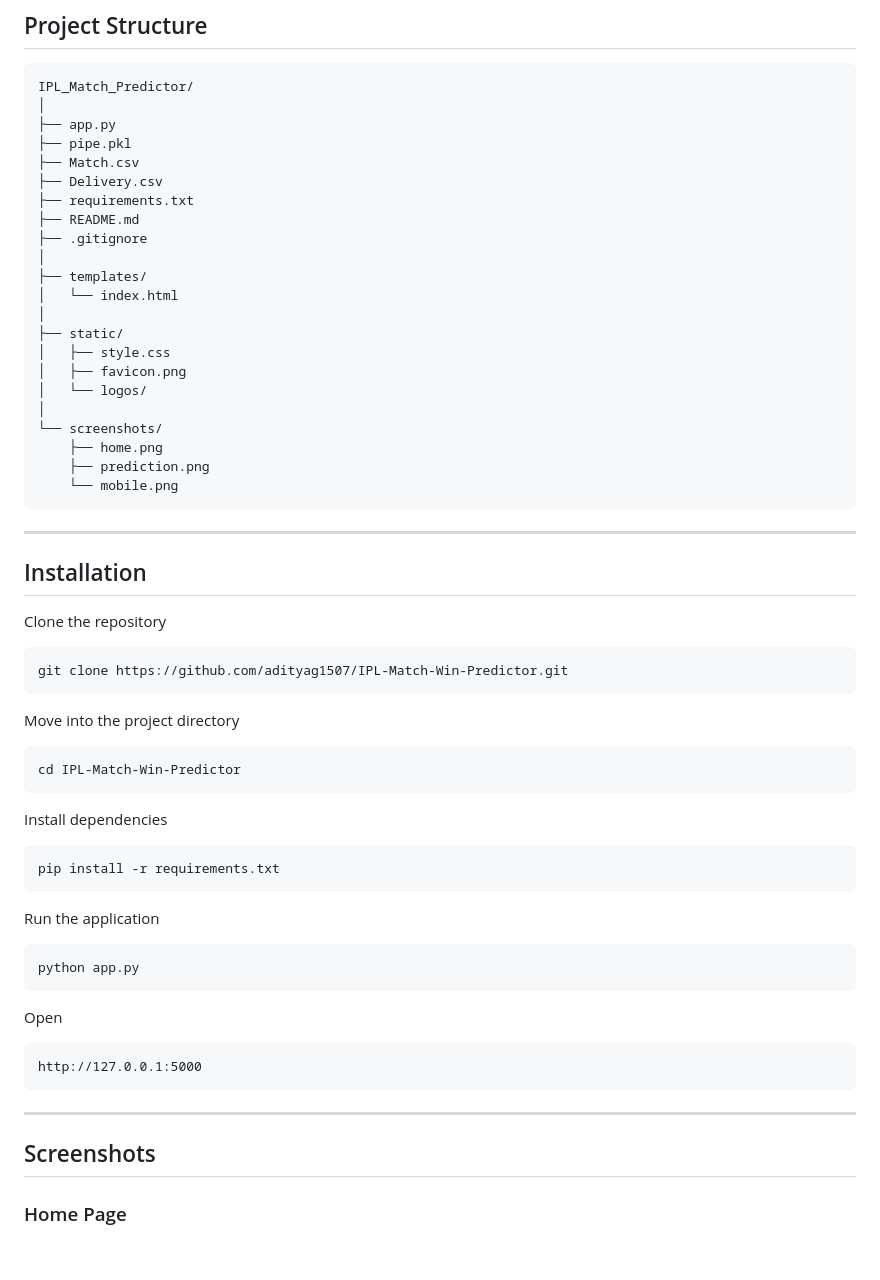
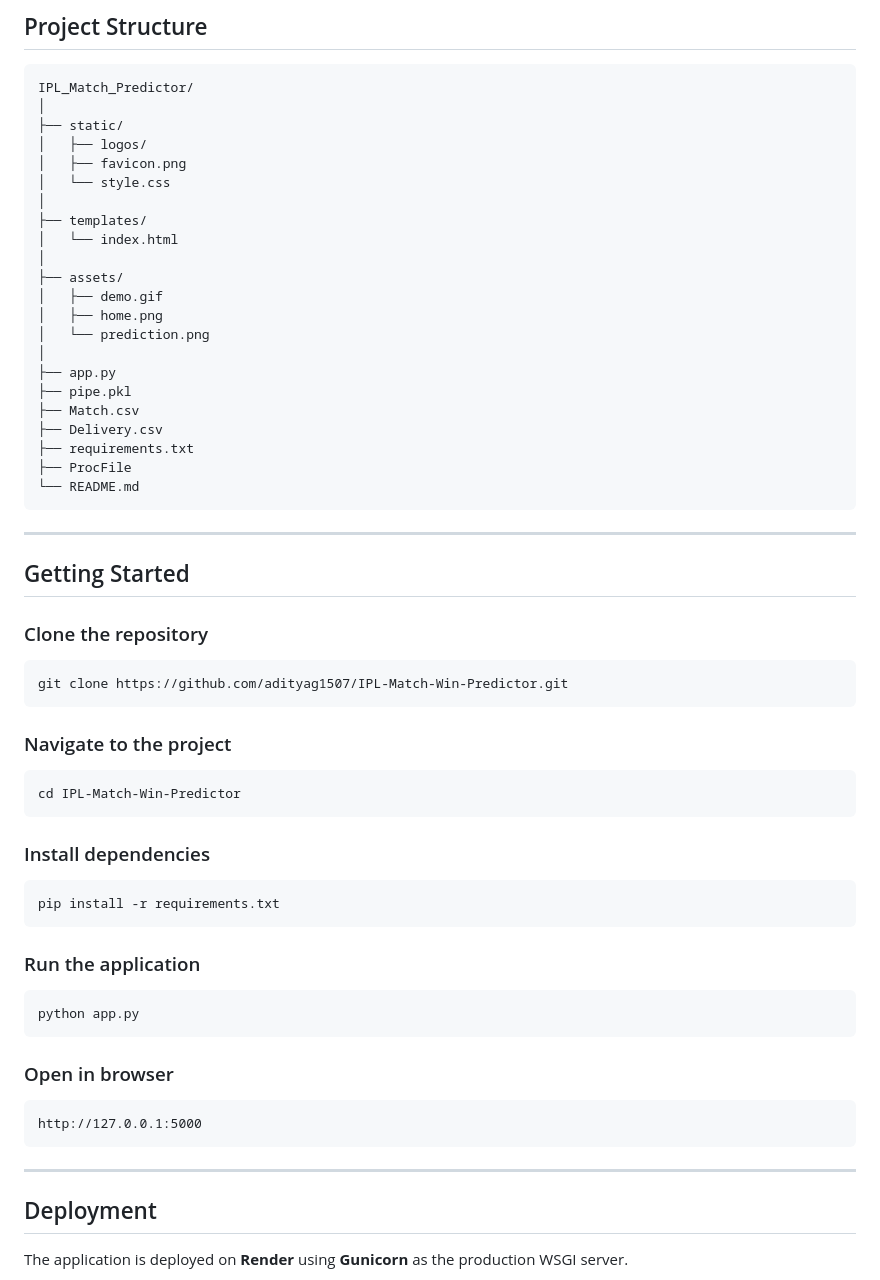
Before and after one commit to adityag1507/IPL-Match-Win-Predictor, a Markdown page: README.md, the part around one of its changes. Rendered like a GitHub page; blank space fills up the shorter version.

````diff
--- a/README.md
+++ b/README.md
@@ -106,56 +167,56 @@ The model predicts match outcome using:
 IPL_Match_Predictor/
+│
+├── static/
+│   ├── logos/
+│   ├── favicon.png
+│   └── style.css
+│
+├── templates/
+│   └── index.html
+│
+├── assets/
+│   ├── demo.gif
+│   ├── home.png
+│   └── prediction.png
 │
 ├── app.py
 ├── pipe.pkl
 ├── Match.csv
 ├── Delivery.csv
 ├── requirements.txt
-├── README.md
-├── .gitignore
-│
-├── templates/
-│   └── index.html
-│
-├── static/
-│   ├── style.css
-│   ├── favicon.png
-│   └── logos/
-│
-└── screenshots/
-    ├── home.png
-    ├── prediction.png
-    └── mobile.png
+├── ProcFile
+└── README.md
 ```
 
 ---
 
-## Installation
+## Getting Started
 
-Clone the repository
+### Clone the repository
 
 ```bash
 git clone https://github.com/adityag1507/IPL-Match-Win-Predictor.git
 ```
 
-Move into the project directory
+### Navigate to the project
 
 ```bash
 cd IPL-Match-Win-Predictor
 ```
 
-Install dependencies
+### Install dependencies
 
 ```bash
 pip install -r requirements.txt
 ```
 
-Run the application
+### Run the application
 
 ```bash
 python app.py
 ```
 
-Open
+### Open in browser
 
 ```
 http://127.0.0.1:5000
@@ -163,7 +224,7 @@ http://127.0.0.1:5000
 
 ---
 
-## Screenshots
+## Deployment
 
-### Home Page
+The application is deployed on **Render** using **Gunicorn** as the production WSGI server.
 
````
Also changed, not shown: other parts of README.md (+152 -83 lines).
